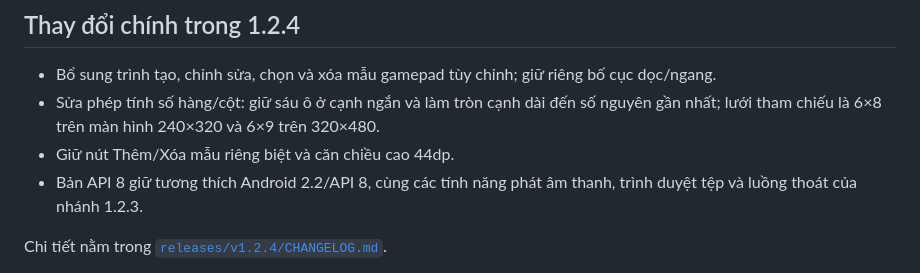
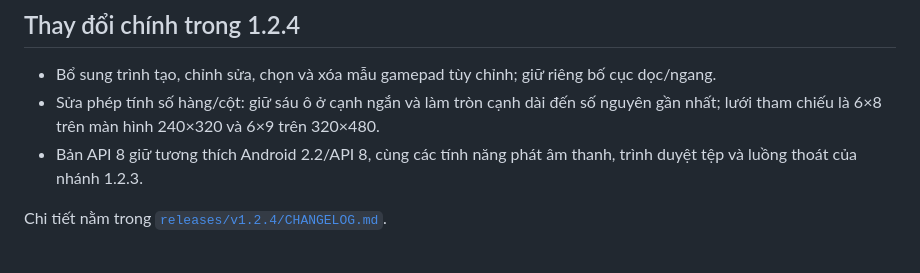
Before and after one commit to huongdino443/PhoneME-Turbo, a Markdown page: README.md, the part around the change. Drawn GitHub-style.

```diff
--- a/README.md
+++ b/README.md
@@ -29,7 +29,6 @@ Cả hai APK dùng package `be.preuveneers.phoneme.fpmidp`, target SDK `22`, nat
 
 - Bổ sung trình tạo, chỉnh sửa, chọn và xóa mẫu gamepad tùy chỉnh; giữ riêng bố cục dọc/ngang.
 - Sửa phép tính số hàng/cột: giữ sáu ô ở cạnh ngắn và làm tròn cạnh dài đến số nguyên gần nhất; lưới tham chiếu là 6×8 trên màn hình 240×320 và 6×9 trên 320×480.
-- Giữ nút Thêm/Xóa mẫu riêng biệt và căn chiều cao 44dp.
 - Bản API 8 giữ tương thích Android 2.2/API 8, cùng các tính năng phát âm thanh, trình duyệt tệp và luồng thoát của nhánh 1.2.3.
 
 Chi tiết nằm trong [`releases/v1.2.4/CHANGELOG.md`](releases/v1.2.4/CHANGELOG.md).
```
